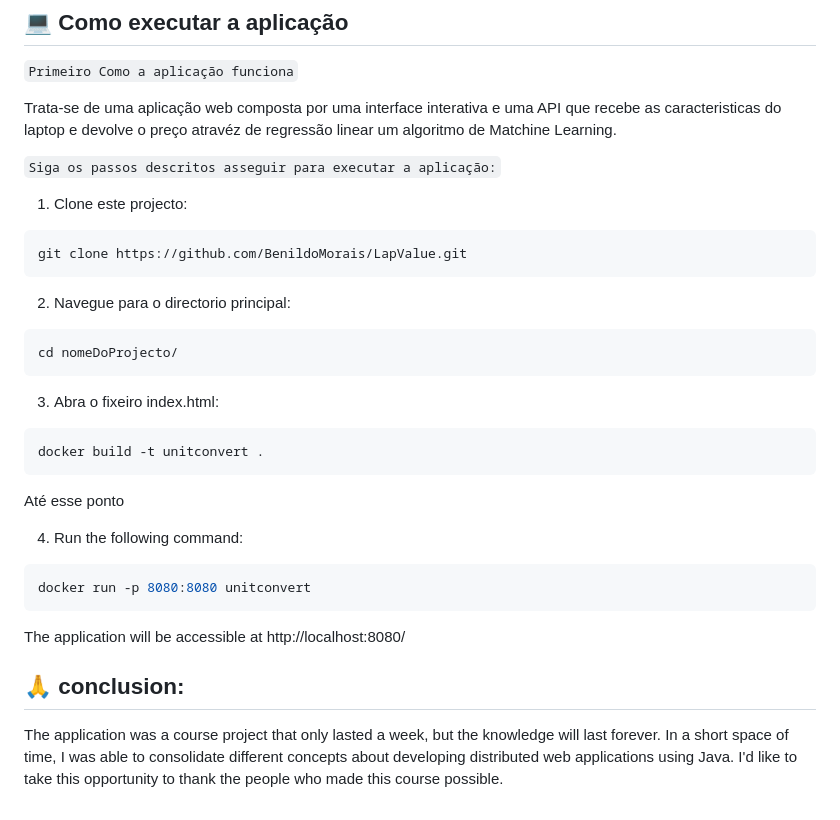
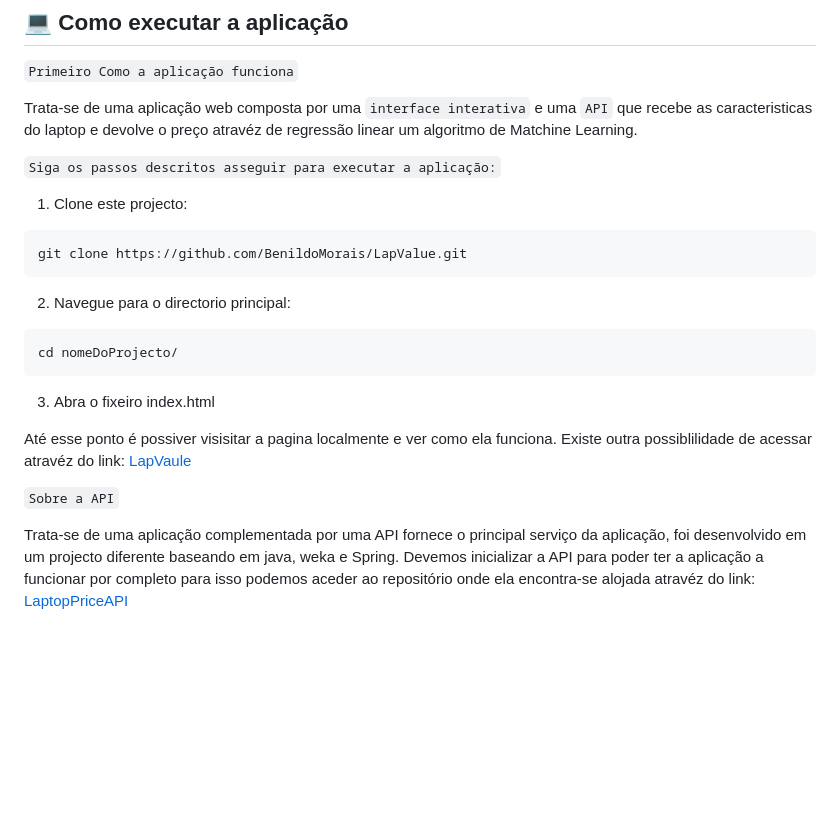
Before and after one commit to BenildoMorais/-LapValue, a Markdown page: Readme.md, the part around the change. Drawn GitHub-style; blank space fills up the shorter version.

Commit message:
Fim da edição do  readme

````diff
--- a/Readme.md
+++ b/Readme.md
@@ -64,7 +64,7 @@ Composto por 13 atributos dos quais até o momento são usados 9 para a criaçã
 
 `Primeiro Como a aplicação funciona`
 
-Trata-se de uma aplicação web composta por uma interface interativa e uma API que recebe as caracteristicas do laptop e devolve o preço atravéz de regressão linear um algoritmo de Matchine Learning.
+Trata-se de uma aplicação web composta por uma `interface interativa` e uma `API` que recebe as caracteristicas do laptop e devolve o preço atravéz de regressão linear um algoritmo de Matchine Learning.
 
 `Siga os passos descritos asseguir para executar a aplicação:`
 
@@ -78,25 +78,11 @@ Trata-se de uma aplicação web composta por uma interface interativa e uma API
   ```shell
   cd nomeDoProjecto/
   ```
-3. Abra o fixeiro index.html:
-
-  ```shell
-  docker build -t unitconvert .
-  ```
-
-Até esse ponto
-
-4. Run the following command:
-
-  ```shell
-  docker run -p 8080:8080 unitconvert
-  ```
-
-The application will be accessible at http://localhost:8080/
+3. Abra o fixeiro index.html
 
 
-## 🙏 conclusion:
+Até esse ponto é possiver visisitar a pagina localmente e ver como ela funciona. Existe outra possiblilidade de acessar atravéz do link: <a href="https://benildomorais.github.io/LapValue/" target="_blank">LapVaule</a>
 
-The application was a course project that only lasted a week, but the knowledge will last forever.
-In a short space of time, I was able to consolidate different concepts about developing distributed web applications using Java.
-I'd like to take this opportunity to thank the people who made this course possible.
+`Sobre a API`
+
+Trata-se de uma aplicação complementada por uma API fornece o principal serviço da aplicação, foi desenvolvido em um projecto diferente baseando em java, weka e Spring. Devemos inicializar a API para poder ter a aplicação a funcionar por completo para isso podemos aceder ao repositório onde ela encontra-se alojada atravéz do link: <a href="https://github.com/BenildoMorais/LaptopPriceAPI" target="_blank">LaptopPriceAPI</a>
````
